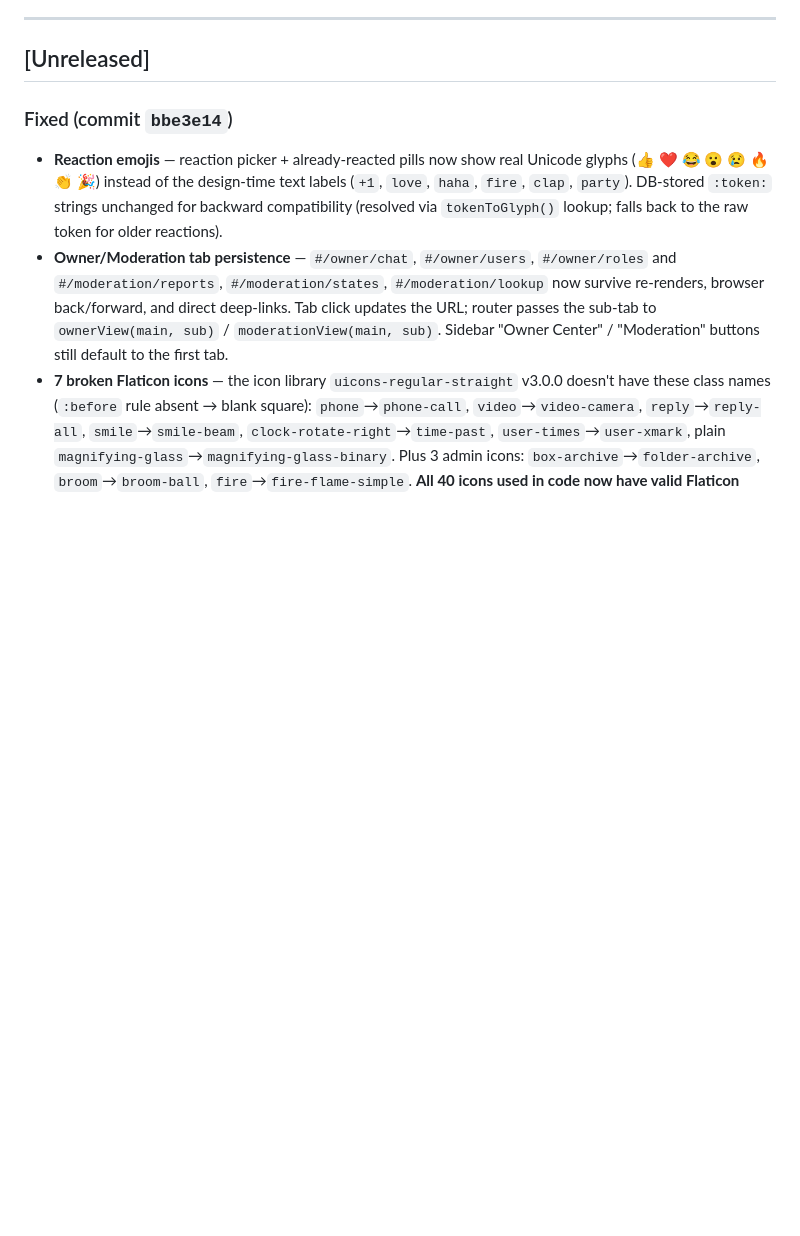
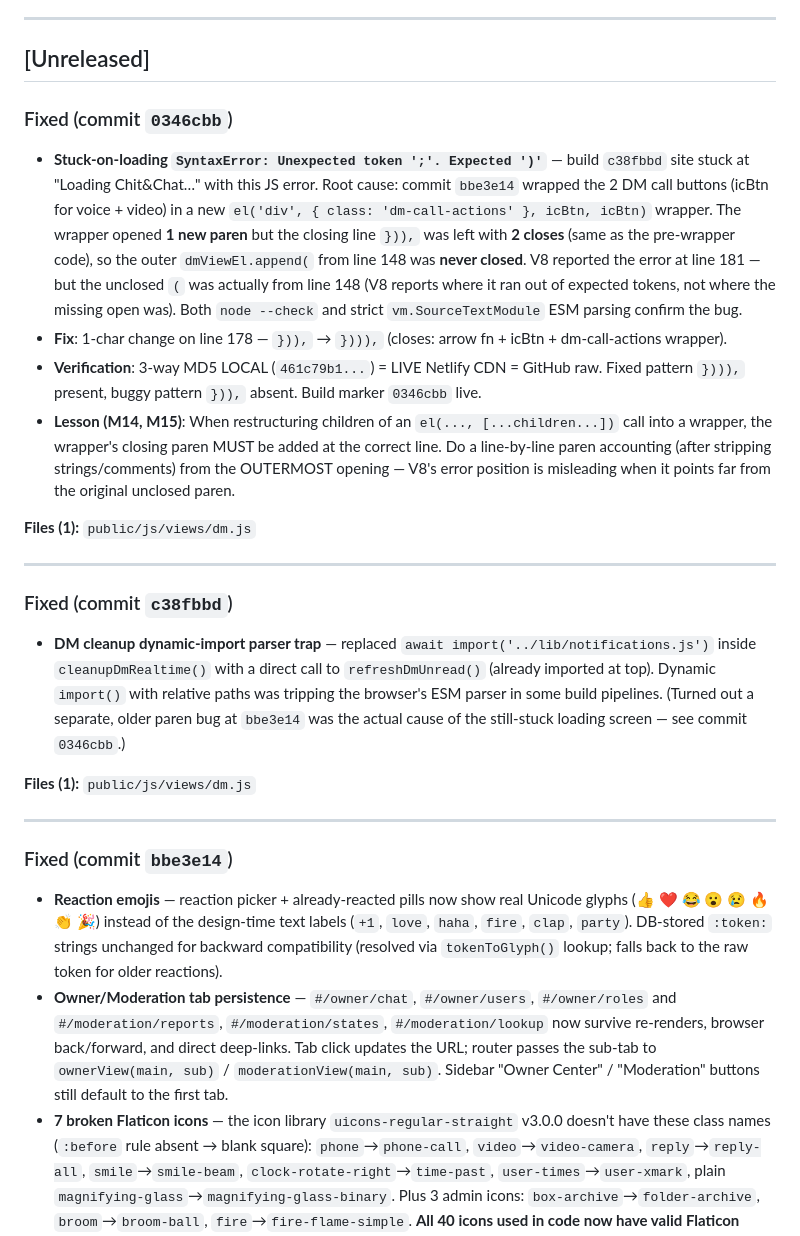
Before and after one commit to xerxkaszael-source/kaszael-chit-chat, a Markdown page: CHANGELOG.md, the part around the change. Rendered like a GitHub page; blank space fills up the shorter version.

Commit message:
docs(changelog): record FIX-20260903-09 stuck-on-loading paren fix

```diff
--- a/CHANGELOG.md
+++ b/CHANGELOG.md
@@ -7,6 +7,23 @@ Format follows [Keep a Changelog](https://keepachangelog.com/en/1.1.0/). This pr
 ---
 
 ## [Unreleased]
+
+### Fixed (commit `0346cbb`)
+- **Stuck-on-loading `SyntaxError: Unexpected token ';'. Expected ')'`** — build `c38fbbd` site stuck at "Loading Chit&Chat…" with this JS error. Root cause: commit `bbe3e14` wrapped the 2 DM call buttons (icBtn for voice + video) in a new `el('div', { class: 'dm-call-actions' }, icBtn, icBtn)` wrapper. The wrapper opened **1 new paren** but the closing line `})),` was left with **2 closes** (same as the pre-wrapper code), so the outer `dmViewEl.append(` from line 148 was **never closed**. V8 reported the error at line 181 — but the unclosed `(` was actually from line 148 (V8 reports where it ran out of expected tokens, not where the missing open was). Both `node --check` and strict `vm.SourceTextModule` ESM parsing confirm the bug.
+- **Fix**: 1-char change on line 178 — `})),` → `}))),` (closes: arrow fn + icBtn + dm-call-actions wrapper).
+- **Verification**: 3-way MD5 LOCAL (`461c79b1...`) = LIVE Netlify CDN = GitHub raw. Fixed pattern `}))),` present, buggy pattern `})),` absent. Build marker `0346cbb` live.
+- **Lesson (M14, M15)**: When restructuring children of an `el(..., [...children...])` call into a wrapper, the wrapper's closing paren MUST be added at the correct line. Do a line-by-line paren accounting (after stripping strings/comments) from the OUTERMOST opening — V8's error position is misleading when it points far from the original unclosed paren.
+
+**Files (1):** `public/js/views/dm.js`
+
+---
+
+### Fixed (commit `c38fbbd`)
+- **DM cleanup dynamic-import parser trap** — replaced `await import('../lib/notifications.js')` inside `cleanupDmRealtime()` with a direct call to `refreshDmUnread()` (already imported at top). Dynamic `import()` with relative paths was tripping the browser's ESM parser in some build pipelines. (Turned out a separate, older paren bug at `bbe3e14` was the actual cause of the still-stuck loading screen — see commit `0346cbb`.)
+
+**Files (1):** `public/js/views/dm.js`
+
+---
 
 ### Fixed (commit `bbe3e14`)
 - **Reaction emojis** — reaction picker + already-reacted pills now show real Unicode glyphs (👍 ❤️ 😂 😮 😢 🔥 👏 🎉) instead of the design-time text labels (`+1`, `love`, `haha`, `fire`, `clap`, `party`). DB-stored `:token:` strings unchanged for backward compatibility (resolved via `tokenToGlyph()` lookup; falls back to the raw token for older reactions).
```
